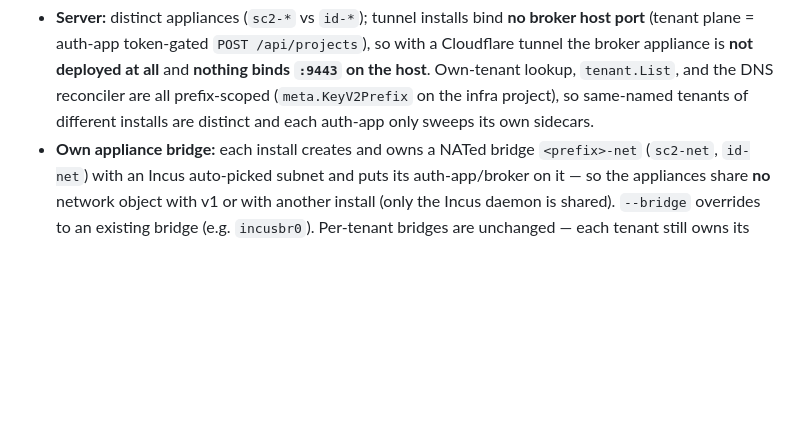
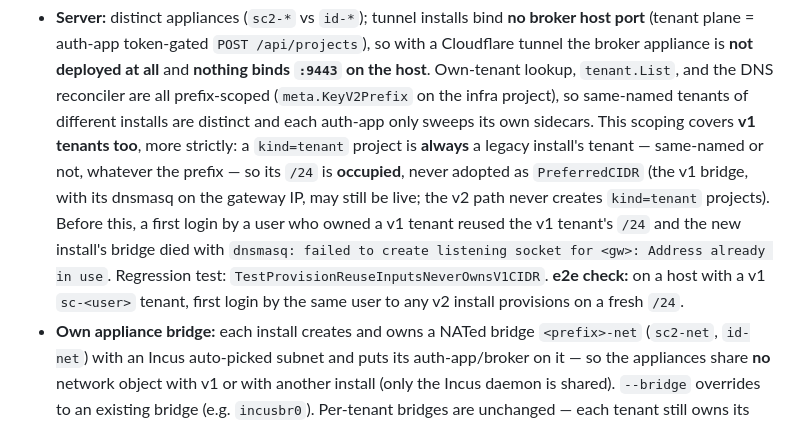
Before and after one commit to thieso2/sandcastle-incus, a Markdown page: docs/e2e-sc2.md, the part around the change. GitHub-like rendering; blank space fills up the shorter version.

```diff
--- a/docs/e2e-sc2.md
+++ b/docs/e2e-sc2.md
@@ -108,7 +108,17 @@ Suffix. Validated **from scratch** (purged host → `install-incus` → two
   lookup,
   `tenant.List`, and the DNS reconciler are all prefix-scoped (`meta.KeyV2Prefix`
   on the infra project), so same-named tenants of different installs are
-  distinct and each auth-app only sweeps its own sidecars.
+  distinct and each auth-app only sweeps its own sidecars. This scoping covers
+  **v1 tenants too**, more strictly: a `kind=tenant` project is **always** a
+  legacy install's tenant — same-named or not, whatever the prefix — so its
+  `/24` is **occupied**, never adopted as `PreferredCIDR` (the v1 bridge, with
+  its dnsmasq on the gateway IP, may still be live; the v2 path never creates
+  `kind=tenant` projects). Before this, a first login by a user who owned a v1
+  tenant reused the v1 tenant's `/24` and the new install's bridge died with
+  `dnsmasq: failed to create listening socket for <gw>: Address already in
+  use`. Regression test: `TestProvisionReuseInputsNeverOwnsV1CIDR`. **e2e
+  check:** on a host with a v1 `sc-<user>` tenant, first login by the same
+  user to any v2 install provisions on a fresh `/24`.
 - **Own appliance bridge:** each install creates and owns a NATed bridge
   `<prefix>-net` (`sc2-net`, `id-net`) with an Incus auto-picked subnet and puts
   its auth-app/broker on it — so the appliances share **no** network object with
```
Also changed, not shown: implementation-notes.md (+22 -0 lines).
